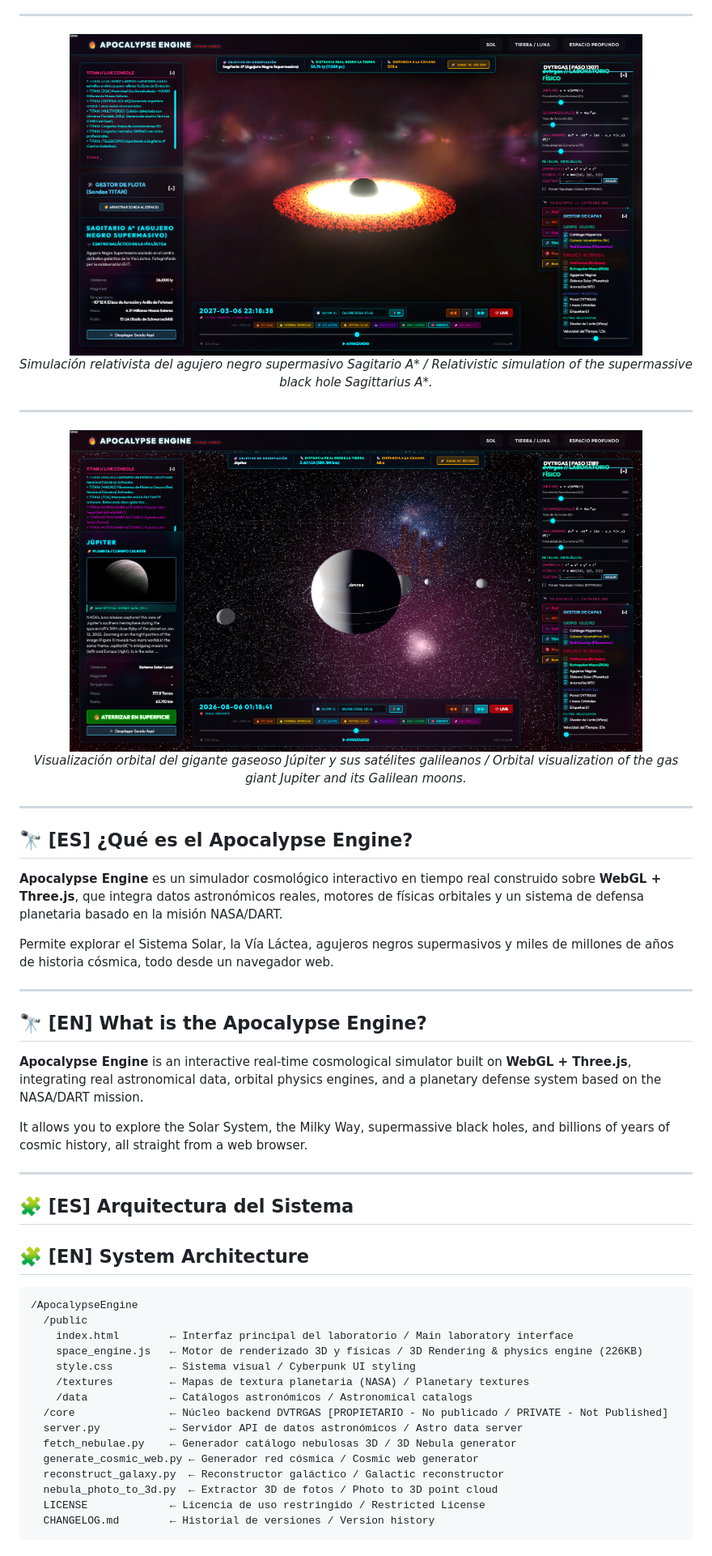
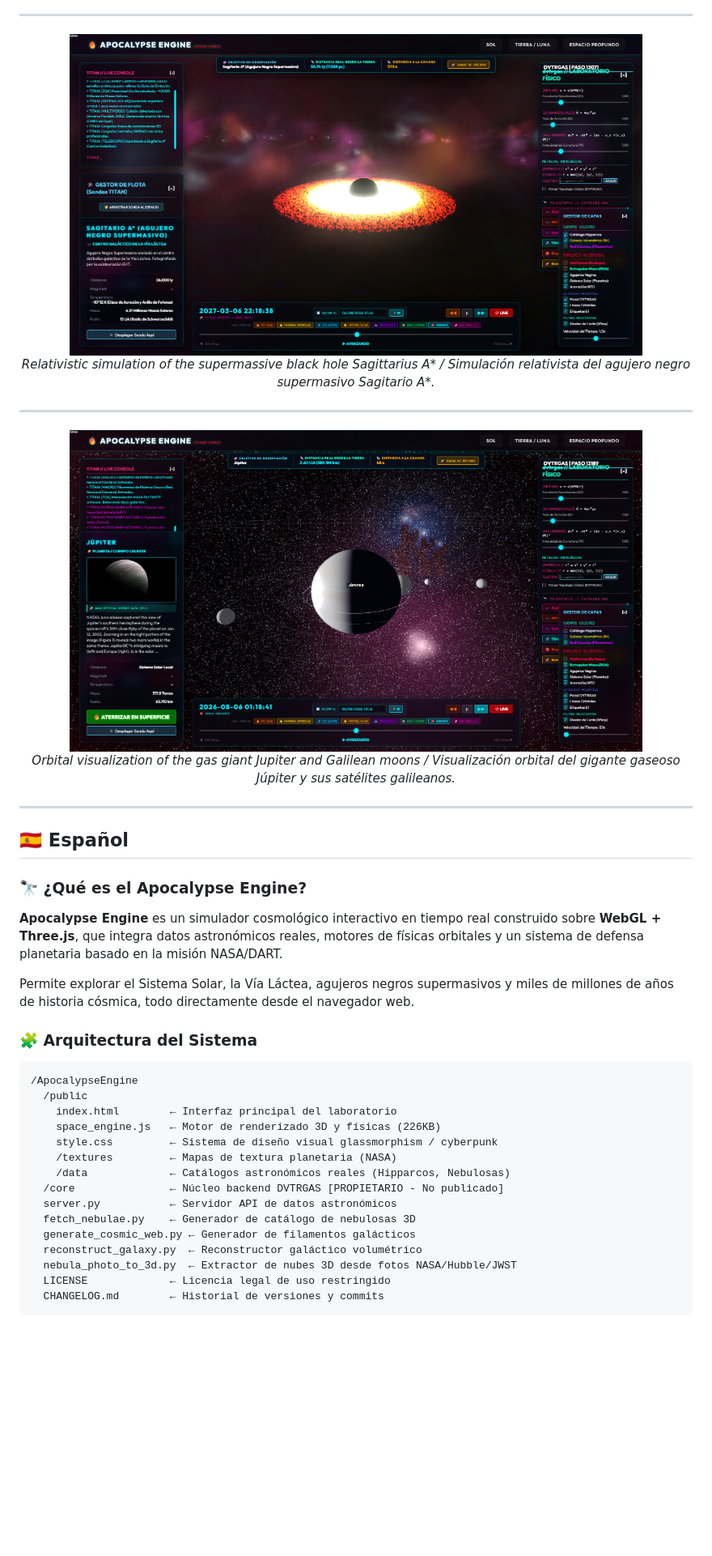
Before and after one commit to cyberenigma-lgtm/TITAN-Interactive-Cosmos-Lab, a Markdown page: README.md, the part around one of its changes. Shown at 81% size. Drawn GitHub-style; blank space fills up the shorter version.

````diff
--- a/README.md
+++ b/README.md
@@ -32,53 +35,42 @@
 <hr>
 
 <p align="center">
-  <img src="./public/screenshots/blackhole.png" width="85%" alt="Horizonte de Sucesos Sgr A*" />
-  <br><em>Simulación relativista del agujero negro supermasivo Sagitario A* / Relativistic simulation of the supermassive black hole Sagittarius A*.</em>
+  <img src="./public/screenshots/blackhole.png" width="85%" alt="Sagittarius A* Event Horizon" />
+  <br><em>Relativistic simulation of the supermassive black hole Sagittarius A* / Simulación relativista del agujero negro supermasivo Sagitario A*.</em>
 </p>
 
 <hr>
 
 <p align="center">
-  <img src="./public/screenshots/jupiter.png" width="85%" alt="Júpiter y sus Satélites" />
-  <br><em>Visualización orbital del gigante gaseoso Júpiter y sus satélites galileanos / Orbital visualization of the gas giant Jupiter and its Galilean moons.</em>
+  <img src="./public/screenshots/jupiter.png" width="85%" alt="Jupiter System" />
+  <br><em>Orbital visualization of the gas giant Jupiter and Galilean moons / Visualización orbital del gigante gaseoso Júpiter y sus satélites galileanos.</em>
 </p>
 
 ---
 
-## 🔭 [ES] ¿Qué es el Apocalypse Engine?
+## 🇪🇸 Español
 
+### 🔭 ¿Qué es el Apocalypse Engine?
 **Apocalypse Engine** es un simulador cosmológico interactivo en tiempo real construido sobre **WebGL + Three.js**, que integra datos astronómicos reales, motores de físicas orbitales y un sistema de defensa planetaria basado en la misión NASA/DART.
 
-Permite explorar el Sistema Solar, la Vía Láctea, agujeros negros supermasivos y miles de millones de años de historia cósmica, todo desde un navegador web.
+Permite explorar el Sistema Solar, la Vía Láctea, agujeros negros supermasivos y miles de millones de años de historia cósmica, todo directamente desde el navegador web.
 
----
-
-## 🔭 [EN] What is the Apocalypse Engine?
-
-**Apocalypse Engine** is an interactive real-time cosmological simulator built on **WebGL + Three.js**, integrating real astronomical data, orbital physics engines, and a planetary defense system based on the NASA/DART mission.
-
-It allows you to explore the Solar System, the Milky Way, supermassive black holes, and billions of years of cosmic history, all straight from a web browser.
-
----
-
-## 🧩 [ES] Arquitectura del Sistema
-## 🧩 [EN] System Architecture
-
+### 🧩 Arquitectura del Sistema
 ```
 /ApocalypseEngine
   /public
-    index.html        ← Interfaz principal del laboratorio / Main laboratory interface
-    space_engine.js   ← Motor de renderizado 3D y físicas / 3D Rendering & physics engine (226KB)
-    style.css         ← Sistema visual / Cyberpunk UI styling
-    /textures         ← Mapas de textura planetaria (NASA) / Planetary textures
-    /data             ← Catálogos astronómicos / Astronomical catalogs
-  /core               ← Núcleo backend DVTRGAS [PROPIETARIO - No publicado / PRIVATE - Not Published]
-  server.py           ← Servidor API de datos astronómicos / Astro data server
-  fetch_nebulae.py    ← Generador catálogo nebulosas 3D / 3D Nebula generator
-  generate_cosmic_web.py ← Generador red cósmica / Cosmic web generator
-  reconstruct_galaxy.py  ← Reconstructor galáctico / Galactic reconstructor
-  nebula_photo_to_3d.py  ← Extractor 3D de fotos / Photo to 3D point cloud
-  LICENSE             ← Licencia de uso restringido / Restricted License
-  CHANGELOG.md        ← Historial de versiones / Version history
+    index.html        ← Interfaz principal del laboratorio
+    space_engine.js   ← Motor de renderizado 3D y físicas (226KB)
+    style.css         ← Sistema de diseño visual glassmorphism / cyberpunk
+    /textures         ← Mapas de textura planetaria (NASA)
+    /data             ← Catálogos astronómicos reales (Hipparcos, Nebulosas)
+  /core               ← Núcleo backend DVTRGAS [PROPIETARIO - No publicado]
+  server.py           ← Servidor API de datos astronómicos
+  fetch_nebulae.py    ← Generador de catálogo de nebulosas 3D
+  generate_cosmic_web.py ← Generador de filamentos galácticos
+  reconstruct_galaxy.py  ← Reconstructor galáctico volumétrico
+  nebula_photo_to_3d.py  ← Extractor de nubes 3D desde fotos NASA/Hubble/JWST
+  LICENSE             ← Licencia legal de uso restringido
+  CHANGELOG.md        ← Historial de versiones y commits
 ```
 
````
Also changed, not shown: other parts of README.md (+88 -59 lines).
